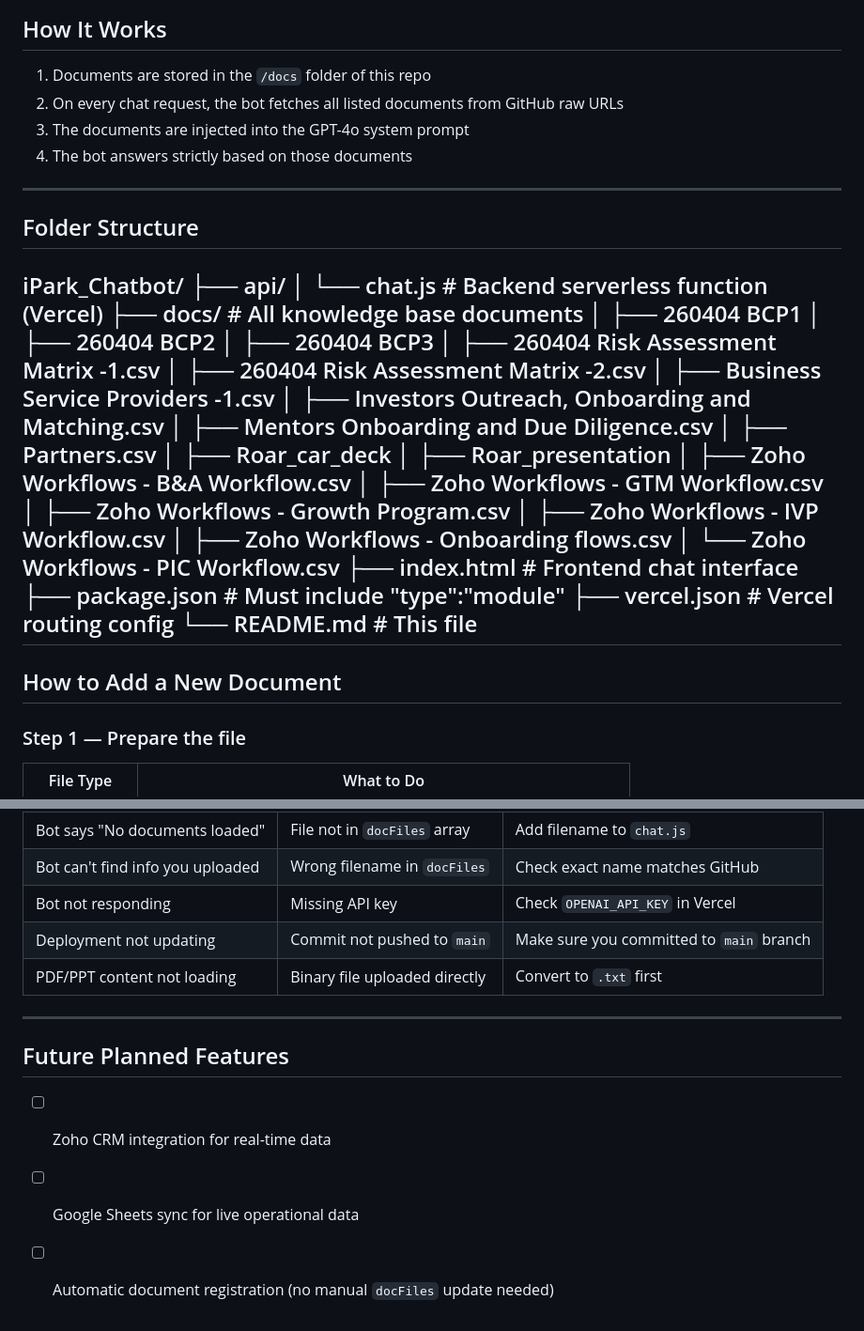
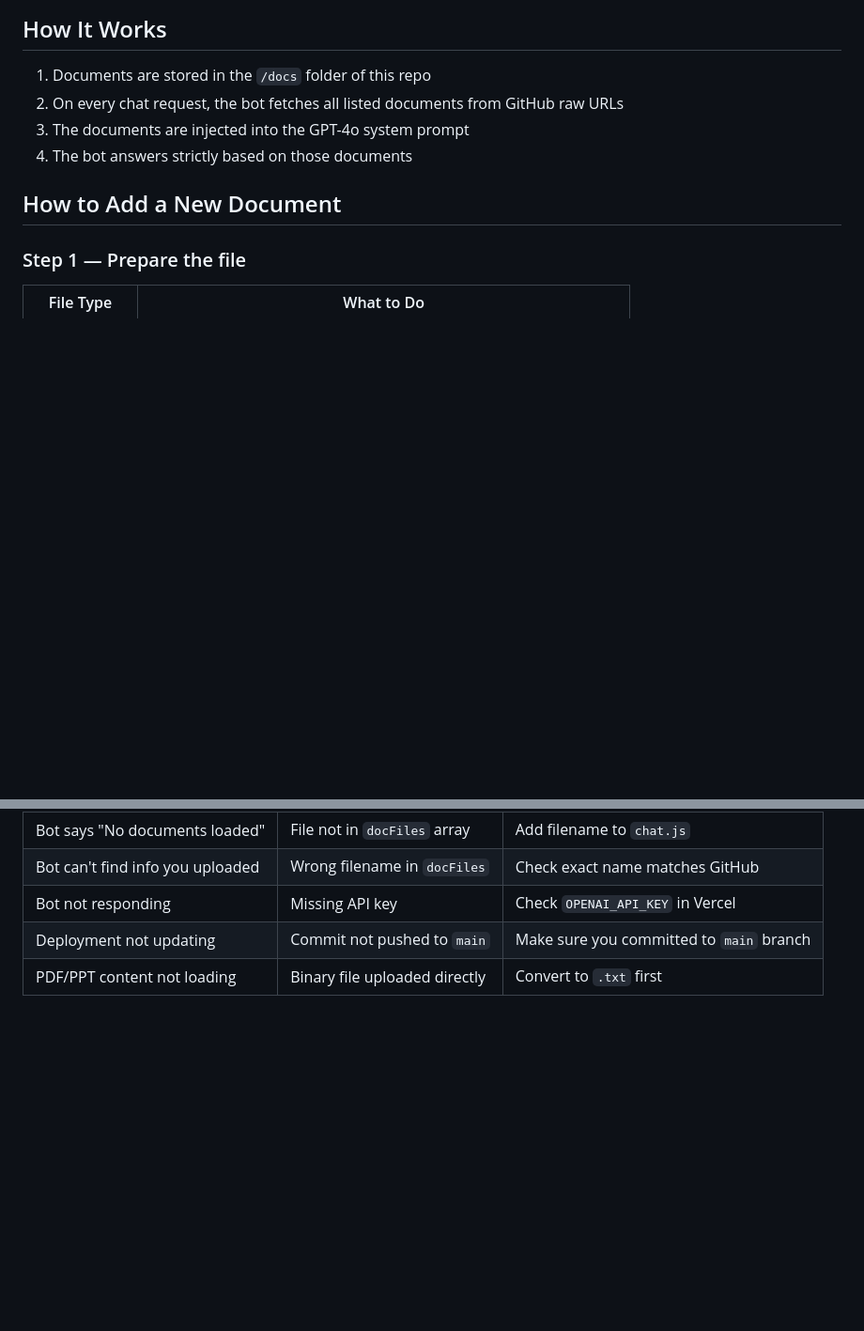
Before and after one commit to Joulnar12/iPark_Chatbot, a Markdown page: README.md, 2 parts joined by grey strips. Shown at 94% size. Rendered like a GitHub page; blank space fills up the shorter version.

```diff
--- a/README.md
+++ b/README.md
@@ -12,36 +12,6 @@ Built with OpenAI GPT-4o, deployed on Vercel, and fed by documents stored in thi
 3. The documents are injected into the GPT-4o system prompt
 4. The bot answers strictly based on those documents
 
----
-
-## Folder Structure
-iPark_Chatbot/
-├── api/
-│   └── chat.js                          # Backend serverless function (Vercel)
-├── docs/                                # All knowledge base documents
-│   ├── 260404 BCP1
-│   ├── 260404 BCP2
-│   ├── 260404 BCP3
-│   ├── 260404 Risk Assessment Matrix -1.csv
-│   ├── 260404 Risk Assessment Matrix -2.csv
-│   ├── Business Service Providers -1.csv
-│   ├── Investors Outreach, Onboarding and Matching.csv
-│   ├── Mentors Onboarding and Due Diligence.csv
-│   ├── Partners.csv
-│   ├── Roar_car_deck
-│   ├── Roar_presentation
-│   ├── Zoho Workflows - B&A Workflow.csv
-│   ├── Zoho Workflows - GTM Workflow.csv
-│   ├── Zoho Workflows - Growth Program.csv
-│   ├── Zoho Workflows - IVP Workflow.csv
-│   ├── Zoho Workflows - Onboarding flows.csv
-│   └── Zoho Workflows - PIC Workflow.csv
-├── index.html                           # Frontend chat interface
-├── package.json                         # Must include "type":"module"
-├── vercel.json                          # Vercel routing config
-└── README.md                            # This file
----
-
 ## How to Add a New Document
 
 ### Step 1 — Prepare the file
@@ -138,11 +108,3 @@ The bot is configured to:
 | Bot not responding | Missing API key | Check `OPENAI_API_KEY` in Vercel |
 | Deployment not updating | Commit not pushed to `main` | Make sure you committed to `main` branch |
 | PDF/PPT content not loading | Binary file uploaded directly | Convert to `.txt` first |
-
----
-
-## Future Planned Features
-
-- [ ] Zoho CRM integration for real-time data
-- [ ] Google Sheets sync for live operational data
-- [ ] Automatic document registration (no manual `docFiles` update needed)
```
Also changed, not shown: other parts of README.md (+1 -1 lines).
